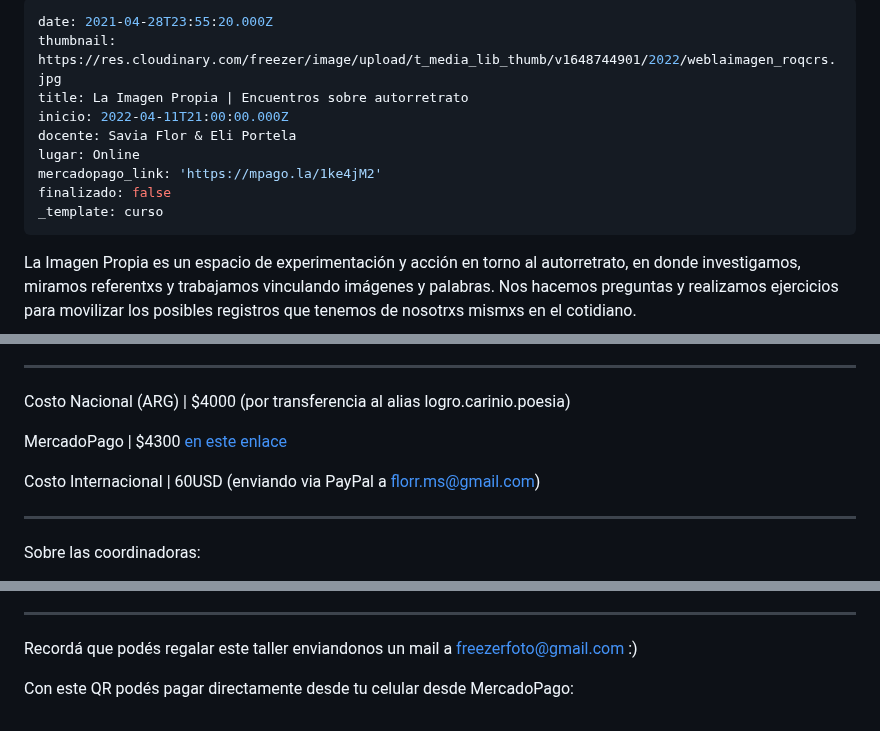
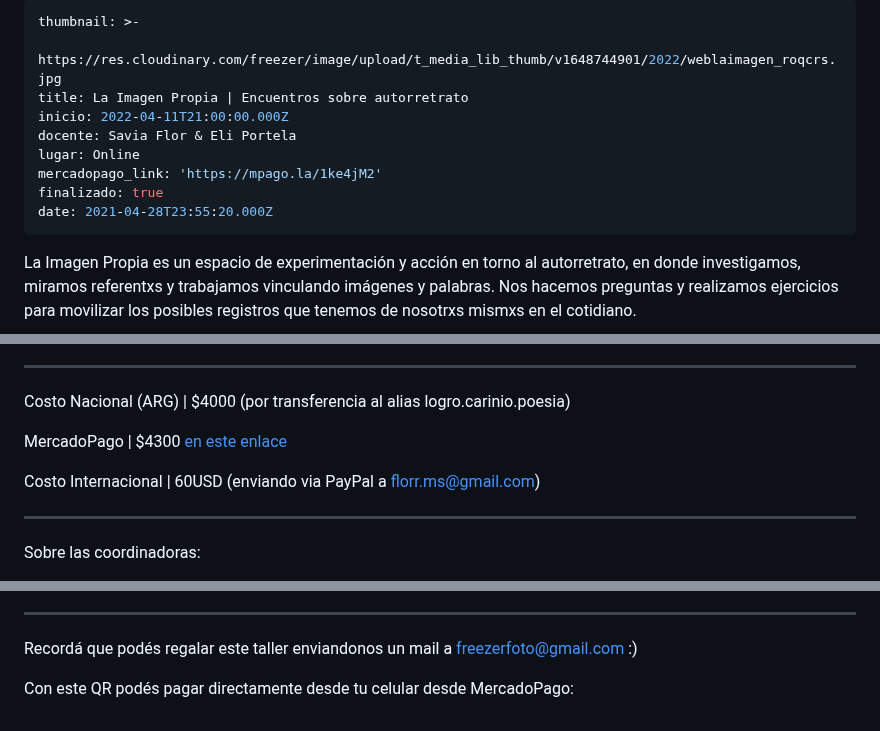
Before and after one commit to redraw/freezer, a Markdown page: content/cursos/la-imagen-propia-encuentros-sobre-autorretrato.md, 3 parts joined by grey strips. Drawn GitHub-style.

Commit message:
TinaCMS content update

```diff
--- a/content/cursos/la-imagen-propia-encuentros-sobre-autorretrato.md
+++ b/content/cursos/la-imagen-propia-encuentros-sobre-autorretrato.md
@@ -1,13 +1,13 @@
 ---
-date: 2021-04-28T23:55:20.000Z
-thumbnail: https://res.cloudinary.com/freezer/image/upload/t_media_lib_thumb/v1648744901/2022/weblaimagen_roqcrs.jpg
+thumbnail: >-
+  https://res.cloudinary.com/freezer/image/upload/t_media_lib_thumb/v1648744901/2022/weblaimagen_roqcrs.jpg
 title: La Imagen Propia | Encuentros sobre autorretrato
 inicio: 2022-04-11T21:00:00.000Z
 docente: Savia Flor & Eli Portela
 lugar: Online
 mercadopago_link: 'https://mpago.la/1ke4jM2'
-finalizado: false
-_template: curso
+finalizado: true
+date: 2021-04-28T23:55:20.000Z
 ---
 
 La Imagen Propia es un espacio de experimentación y acción en torno al autorretrato, en donde investigamos, miramos referentxs y trabajamos vinculando imágenes y palabras. Nos hacemos preguntas y realizamos ejercicios para movilizar los posibles registros que tenemos de nosotrxs mismxs en el cotidiano.
@@ -45,5 +45,5 @@ MercadoPago | $4300 [en este enlace](https://www.mercadopago.com.ar/checkout/v1/
 
-Costo Internacional | 60USD  (enviando via PayPal a florr.ms@gmail.com)
+Costo Internacional | 60USD  (enviando via PayPal a [florr.ms@gmail.com](mailto:florr.ms@gmail.com))
 
 ***
 
@@ -55,6 +55,6 @@ Sobre las coordinadoras:
 
 ***
 
-Recordá que podés regalar este taller enviandonos un mail a freezerfoto@gmail.com :)
+Recordá que podés regalar este taller enviandonos un mail a [freezerfoto@gmail.com](mailto:freezerfoto@gmail.com) :)
 
 Con este QR podés pagar directamente desde tu celular desde MercadoPago:
```
Also changed, not shown: other parts of content/cursos/la-imagen-propia-encuentros-sobre-autorretrato.md (+1 -1 lines).
